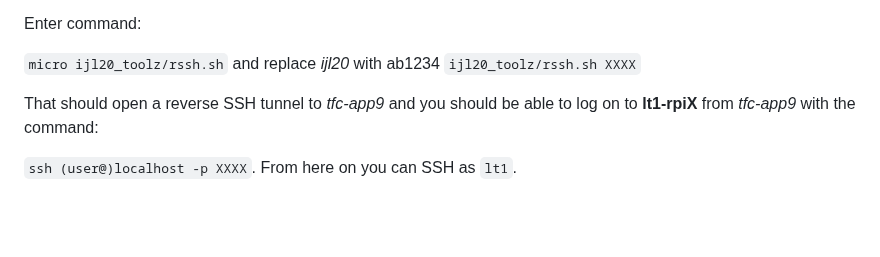
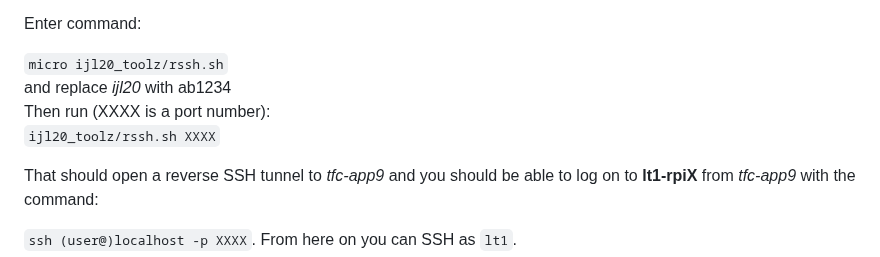
Before and after one commit to AdaptiveCity/cerberus, a Markdown page: README.md, the part around the change. Drawn GitHub-style; blank space fills up the shorter version.

```diff
--- a/README.md
+++ b/README.md
@@ -129,7 +129,9 @@ In **lt1-rpiX** console:
 
 Enter command:
 
-`micro ijl20_toolz/rssh.sh`  and replace *ijl20* with <span style="color:blue">ab1234</span>
+`micro ijl20_toolz/rssh.sh`
+and replace *ijl20* with <span style="color:blue">ab1234</span>
+Then run (XXXX is a port number):
 `ijl20_toolz/rssh.sh XXXX`
 
 That should open a reverse SSH tunnel to *tfc-app9* and you should be able to log on to **lt1-rpiX** from *tfc-app9* with the command:
```
